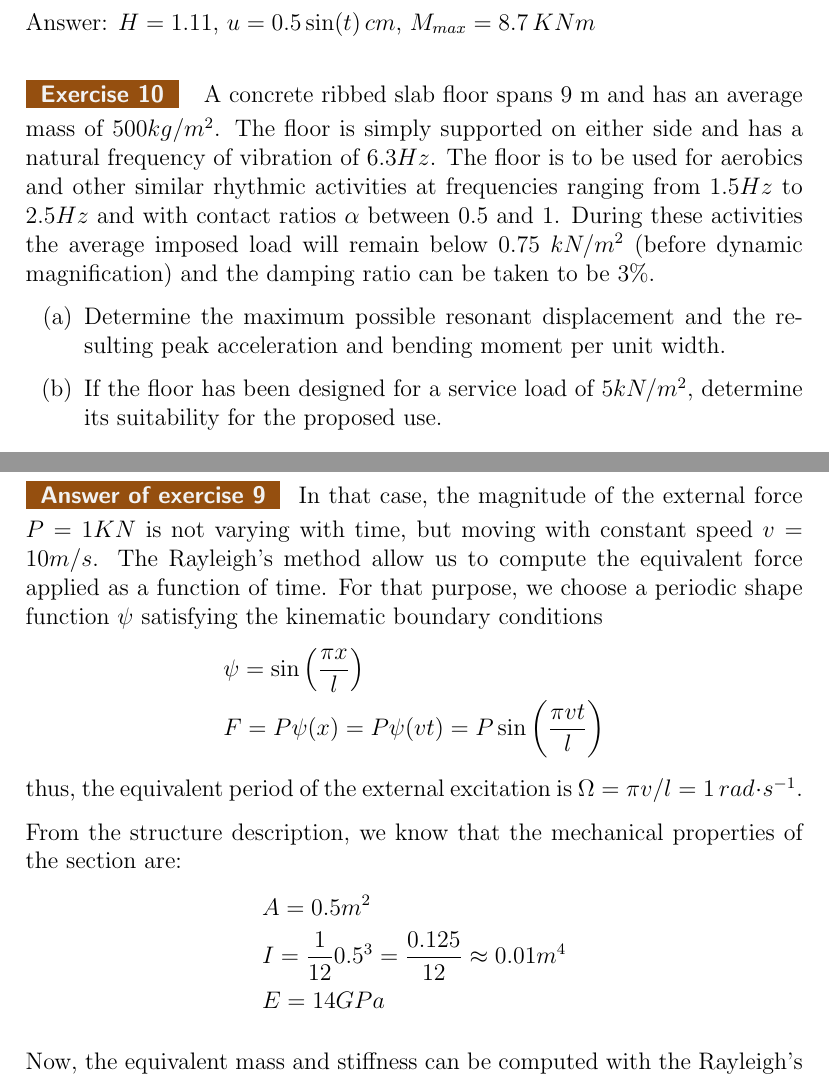
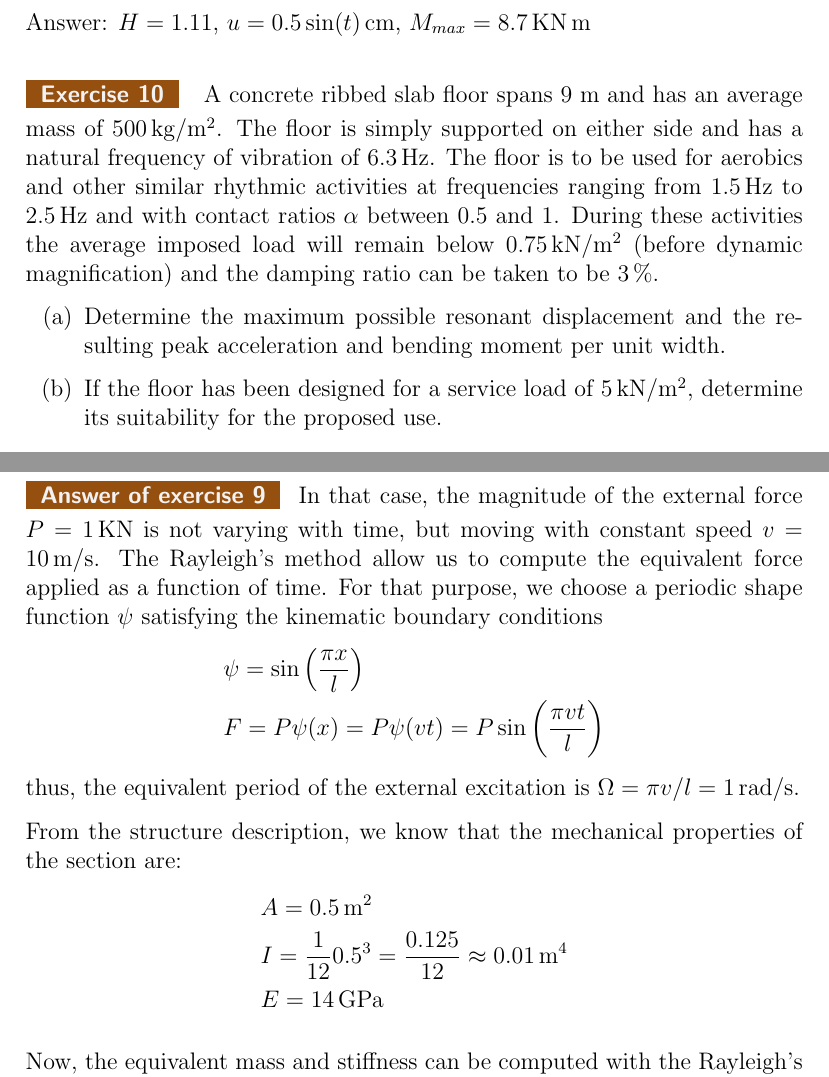
Before and after one commit to miguelmaso/dynamics, a LaTeX document (problems.tex, which reads include/footfall_analysis.tex, include/moving_load.tex): two parts of pages 5 and 17 of 22, joined at a grey line, cut so that both start at the same text. Compiled offline with pdfLaTeX.

Commit message:
units footfall and moving load

```diff
--- a/include/footfall_analysis.tex
+++ b/include/footfall_analysis.tex
@@ -1,10 +1,10 @@
 
 \begin{Exercise}[label={footfall_analysis}]
-A concrete ribbed slab floor spans 9 m and has an average mass of $500 kg/m^2$. The floor is simply supported on either side and has a natural frequency of vibration of $6.3 Hz$. The floor is to be used for aerobics and other similar rhythmic activities at frequencies ranging from $1.5 Hz$ to $2.5 Hz$ and with contact ratios $\alpha$ between 0.5 and 1. During these activities the average imposed load will remain below 0.75 $kN/m^2$ (before dynamic magnification) and the damping ratio can be taken to be $3\%$.
+A concrete ribbed slab floor spans 9 m and has an average mass of \qty{500}{kg/m^2}. The floor is simply supported on either side and has a natural frequency of vibration of \qty{6.3}{Hz}. The floor is to be used for aerobics and other similar rhythmic activities at frequencies ranging from \qty{1.5}{Hz} to \qty{2.5}{Hz} and with contact ratios $\alpha$ between 0.5 and 1. During these activities the average imposed load will remain below \qty{0.75}{kN/m^2} (before dynamic magnification) and the damping ratio can be taken to be \qty{3}{\%}.
 
 \begin{enumerate}[(a)]
     \item Determine the maximum possible resonant displacement and the resulting peak acceleration and bending moment per unit width.
-    \item If the floor has been designed for a service load of $5kN/m^2$, determine its suitability for the proposed use.
+    \item If the floor has been designed for a service load of \qty{5}{kN/m^2}, determine its suitability for the proposed use.
 \end{enumerate}
 
 \begin{center}
--- a/include/moving_load.tex
+++ b/include/moving_load.tex
@@ -6,24 +6,24 @@ A point load $F=1KN$ moves along with constant speed $v=10\,m/s$ on a simply sup
 \pictures{beamPointLoad}
 \end{center}
 
-\shortAnswer $H=1.11$, $u=0.5\sin(t)\,cm$, $M_{max} = 8.7\,KNm$
+\shortAnswer $H=1.11$, $u=0.5\sin(t)\,\si{cm}$, $M_{max} = 8.7\,\si{KN.m}$
 \end{Exercise}
 
 
 
 \begin{Answer}[ref={moving_load}]
-In that case, the magnitude of the external force $P=1KN$ is not varying with time, but moving with constant speed $v=10m/s$. The Rayleigh's method allow us to compute the equivalent force applied as a function of time. For that purpose, we choose a periodic shape function $\psi$ satisfying the kinematic boundary conditions
+In that case, the magnitude of the external force $P=\SI{1}{KN}$ is not varying with time, but moving with constant speed $v=\SI{10}{m/s}$. The Rayleigh's method allow us to compute the equivalent force applied as a function of time. For that purpose, we choose a periodic shape function $\psi$ satisfying the kinematic boundary conditions
 \begin{align*}
 &\psi = \sin\left(\frac{\pi x}{l}\right) \\
 &F = P\psi(x) = P\psi(vt) = P\sin\left(\frac{\pi vt}{l}\right)
 \end{align*}
-thus, the equivalent period of the external excitation is $\Omega = \pi v/l = 1\,rad\cdot s^{-1}$.
+thus, the equivalent period of the external excitation is $\Omega = \pi v/l = \SI{1}{rad/s}$.
 
 From the structure description, we know that the mechanical properties of the section are:
 \begin{align*}
-&A = 0.5m^2 \\
-&I = \frac{1}{12}0.5^3 = \frac{0.125}{12} \approx 0.01 m^4\\
-&E = 14GPa
+&A = \SI{0.5}{m^2} \\
+&I = \frac{1}{12}0.5^3 = \frac{0.125}{12} \approx \SI{0.01}{m^4}\\
+&E = \SI{14}{GPa}
 \end{align*}
 
 Now, the equivalent mass and stiffness can be computed with the Rayleigh's method,
```
Also changed, not shown: include/moving_load.tex (14 more changed lines).
